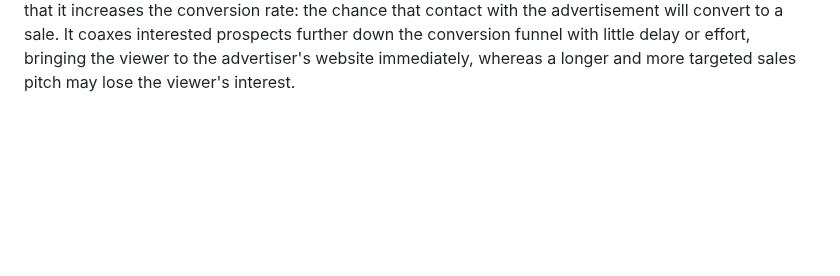
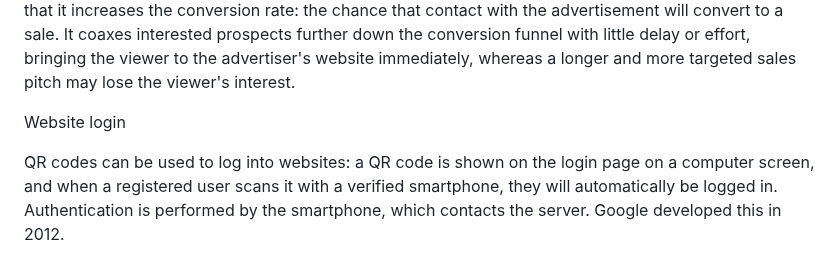
Before and after one commit to LakshmiHadi/QR-code-Generator, a Markdown page: README.md, the part around the change. Drawn GitHub-style; blank space fills up the shorter version.

```diff
--- a/README.md
+++ b/README.md
@@ -25,3 +25,7 @@ Uses
 
 A QR code used on a large billboard in Japan, linking to the sagasou.mobi website
 QR codes have become common in consumer advertising. Typically, a smartphone is used as a QR code scanner, displaying the code and converting it to some useful form (such as a standard URL for a website, thereby obviating the need for a user to type it into a web browser). QR code has become a focus of advertising strategy, since it provides a way to access a brand's website more quickly than by manually entering a URL.[22][23] Beyond mere convenience to the consumer, the importance of this capability is that it increases the conversion rate: the chance that contact with the advertisement will convert to a sale. It coaxes interested prospects further down the conversion funnel with little delay or effort, bringing the viewer to the advertiser's website immediately, whereas a longer and more targeted sales pitch may lose the viewer's interest.
+
+Website login
+
+QR codes can be used to log into websites: a QR code is shown on the login page on a computer screen, and when a registered user scans it with a verified smartphone, they will automatically be logged in. Authentication is performed by the smartphone, which contacts the server. Google developed this in 2012.
```
